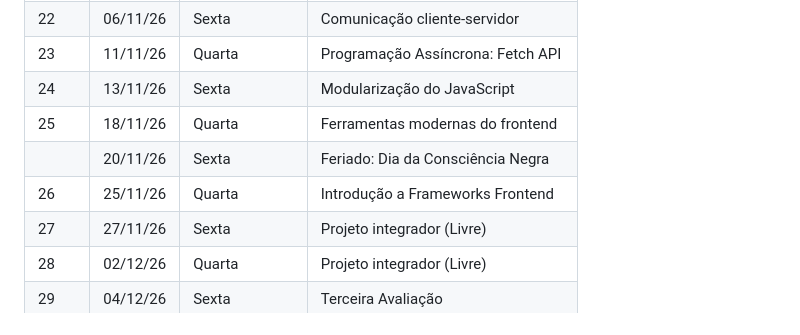
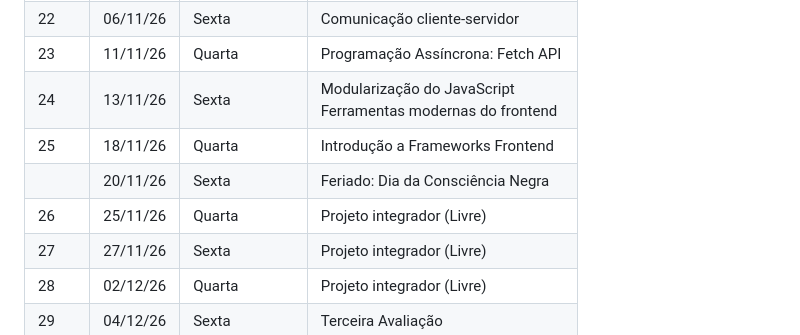
Before and after one commit to EvandroJRSilva/sinf-pweb-i, a Markdown page: README.md, the part around the change. Drawn GitHub-style.

```diff
--- a/README.md
+++ b/README.md
@@ -273,10 +273,10 @@ O documento deve ser enviado para o e-mail <a href="mailto:evandro.silva@ufpi.ed
 | 21 | 04/11/26 | Quarta | Segunda Avaliação |
 | 22 | 06/11/26 | Sexta  | Comunicação cliente-servidor |
 | 23 | 11/11/26 | Quarta | Programação Assíncrona: Fetch API  |
-| 24 | 13/11/26 | Sexta  | Modularização do JavaScript |
-| 25 | 18/11/26 | Quarta | Ferramentas modernas do frontend |
+| 24 | 13/11/26 | Sexta  | Modularização do JavaScript <br> Ferramentas modernas do frontend |
+| 25 | 18/11/26 | Quarta | Introdução a Frameworks Frontend |
 |    | 20/11/26 | Sexta  | Feriado: Dia da Consciência Negra |
-| 26 | 25/11/26 | Quarta | Introdução a Frameworks Frontend |
+| 26 | 25/11/26 | Quarta | Projeto integrador (Livre) |
 | 27 | 27/11/26 | Sexta  | Projeto integrador (Livre) |
 | 28 | 02/12/26 | Quarta | Projeto integrador (Livre) |
 | 29 | 04/12/26 | Sexta  | Terceira Avaliação |
```
Also changed, not shown: changelog.md (+2 -0 lines).
